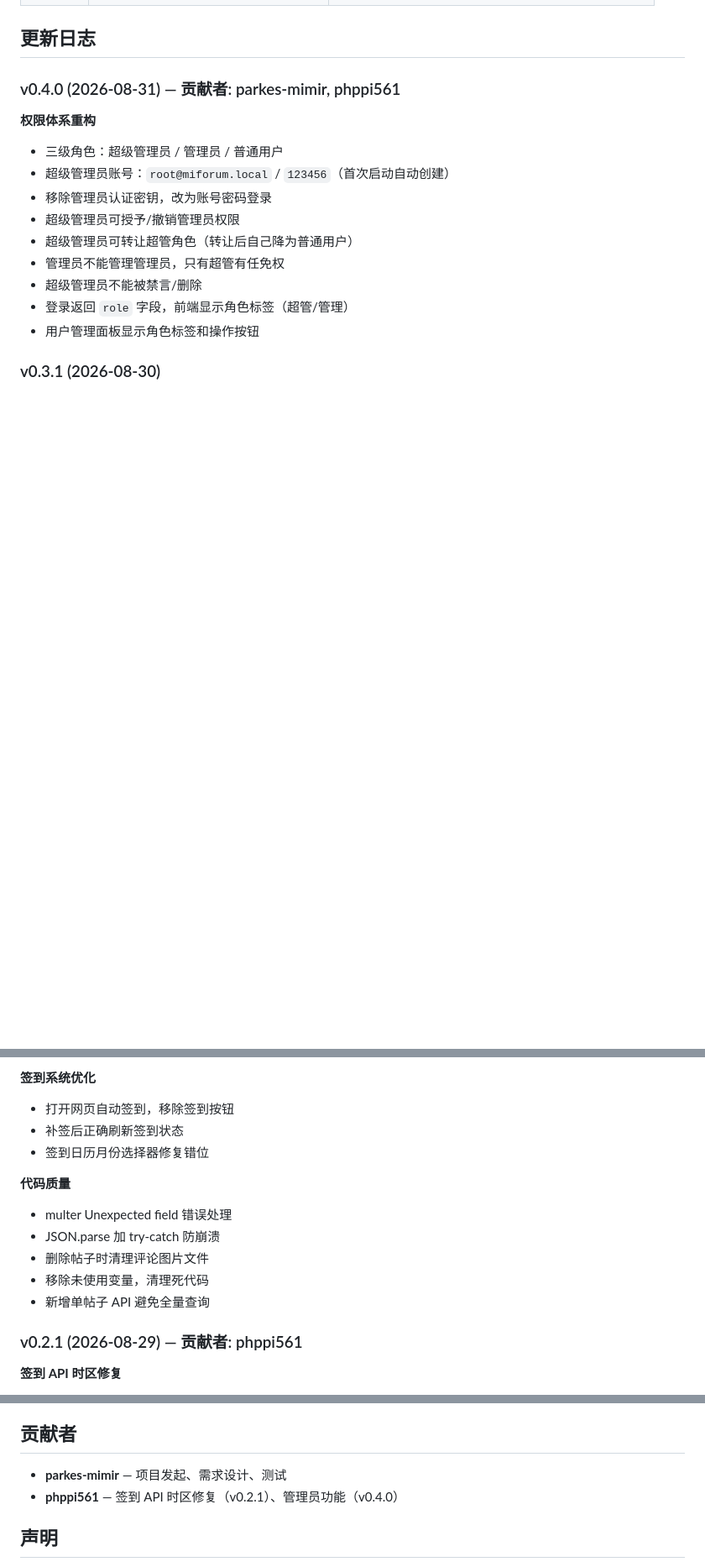
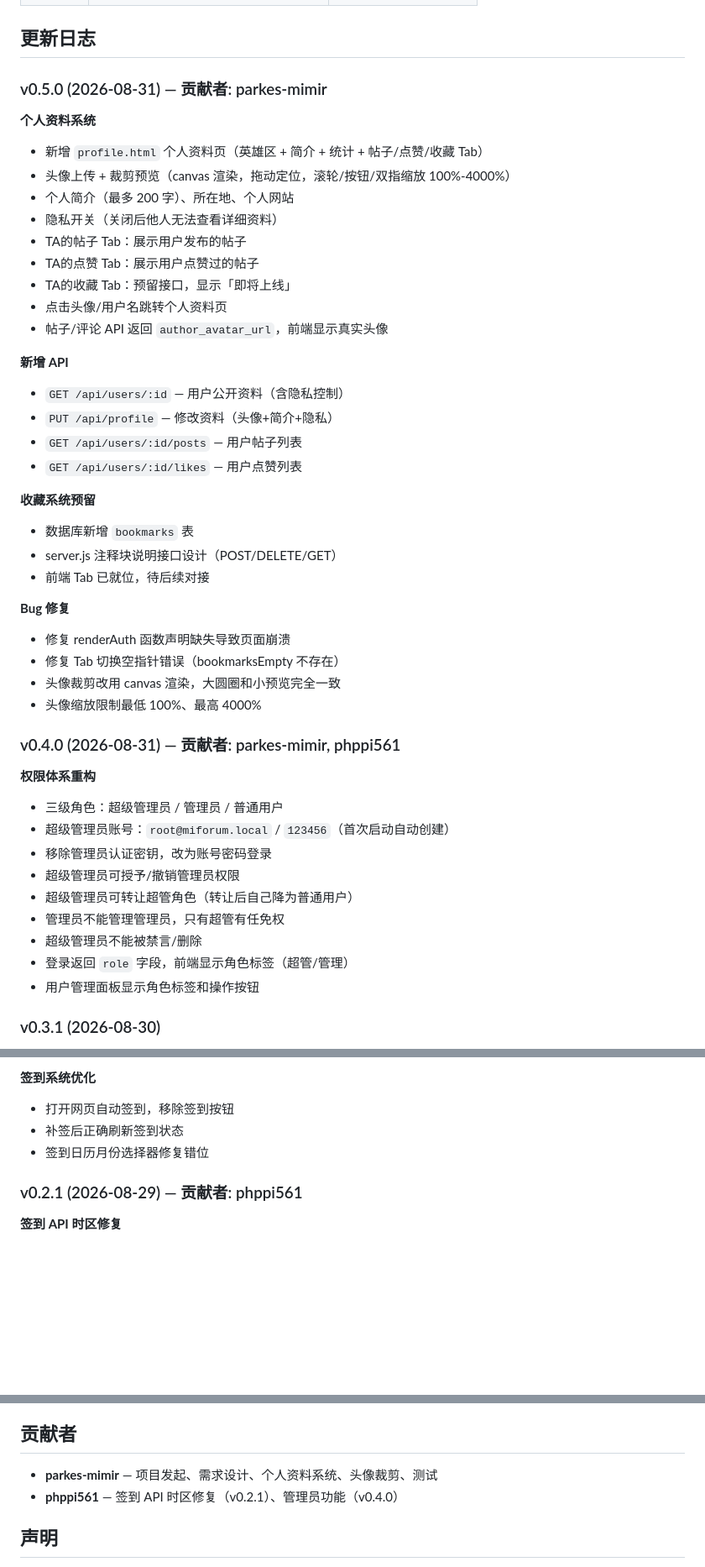
Before and after one commit to parkes-mimir/miforum, a Markdown page: README.md, 3 parts joined by grey strips. Shown at 84% size. Drawn GitHub-style; blank space fills up the shorter version.

```diff
--- a/README.md
+++ b/README.md
@@ -97,5 +136,39 @@ npm start
 
 ## 更新日志
+
+### v0.5.0 (2026-08-31) — 贡献者: parkes-mimir
+
+**个人资料系统**
+
+- 新增 `profile.html` 个人资料页（英雄区 + 简介 + 统计 + 帖子/点赞/收藏 Tab）
+- 头像上传 + 裁剪预览（canvas 渲染，拖动定位，滚轮/按钮/双指缩放 100%-4000%）
+- 个人简介（最多 200 字）、所在地、个人网站
+- 隐私开关（关闭后他人无法查看详细资料）
+- TA的帖子 Tab：展示用户发布的帖子
+- TA的点赞 Tab：展示用户点赞过的帖子
+- TA的收藏 Tab：预留接口，显示「即将上线」
+- 点击头像/用户名跳转个人资料页
+- 帖子/评论 API 返回 `author_avatar_url`，前端显示真实头像
+
+**新增 API**
+
+- `GET /api/users/:id` — 用户公开资料（含隐私控制）
+- `PUT /api/profile` — 修改资料（头像+简介+隐私）
+- `GET /api/users/:id/posts` — 用户帖子列表
+- `GET /api/users/:id/likes` — 用户点赞列表
+
+**收藏系统预留**
+
+- 数据库新增 `bookmarks` 表
+- server.js 注释块说明接口设计（POST/DELETE/GET）
+- 前端 Tab 已就位，待后续对接
+
+**Bug 修复**
+
+- 修复 renderAuth 函数声明缺失导致页面崩溃
+- 修复 Tab 切换空指针错误（bookmarksEmpty 不存在）
+- 头像裁剪改用 canvas 渲染，大圆圈和小预览完全一致
+- 头像缩放限制最低 100%、最高 4000%
 
 ### v0.4.0 (2026-08-31) — 贡献者: parkes-mimir, phppi561
 
@@ -147,14 +220,6 @@ npm start
 - 补签后正确刷新签到状态
 - 签到日历月份选择器修复错位
 
-**代码质量**
-
-- multer Unexpected field 错误处理
-- JSON.parse 加 try-catch 防崩溃
-- 删除帖子时清理评论图片文件
-- 移除未使用变量，清理死代码
-- 新增单帖子 API 避免全量查询
-
 ### v0.2.1 (2026-08-29) — 贡献者: phppi561
 
 **签到 API 时区修复**
@@ -196,7 +261,7 @@ npm start
 
 ## 贡献者
 
-- **parkes-mimir** — 项目发起、需求设计、测试
+- **parkes-mimir** — 项目发起、需求设计、个人资料系统、头像裁剪、测试
 - **phppi561** — 签到 API 时区修复（v0.2.1）、管理员功能（v0.4.0）
 
 ## 声明
```
Also changed, not shown: other parts of README.md (+67 -28 lines).
